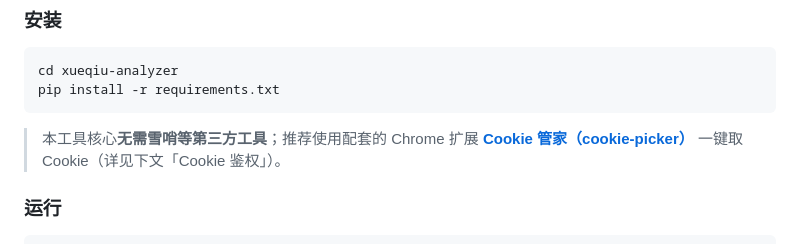
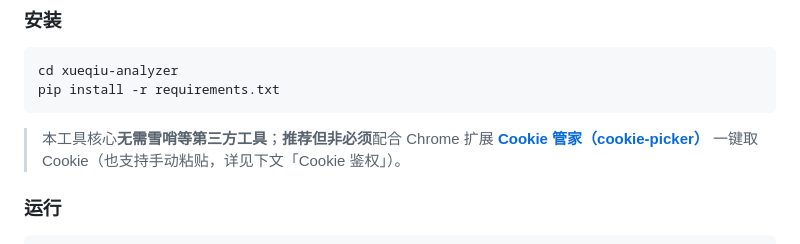
Before and after one commit to JohnWish1590/xueqiu-analyzer, a Markdown page: README.md, the part around the change. GitHub-like rendering.

Commit message:
docs: 明确 cookie-picker 扩展为推荐但非必须（手动粘贴亦可）

````diff
--- a/README.md
+++ b/README.md
@@ -117,7 +117,7 @@ cd xueqiu-analyzer
 pip install -r requirements.txt
 ```
 
-> 本工具核心**无需雪哨等第三方工具**；推荐使用配套的 Chrome 扩展 **[Cookie 管家（cookie-picker）](https://github.com/JohnWish1590/cookie-picker)** 一键取 Cookie（详见下文「Cookie 鉴权」）。
+> 本工具核心**无需雪哨等第三方工具**；**推荐但非必须**配合 Chrome 扩展 **[Cookie 管家（cookie-picker）](https://github.com/JohnWish1590/cookie-picker)** 一键取 Cookie（也支持手动粘贴，详见下文「Cookie 鉴权」）。
 
 ### 运行
 
````
